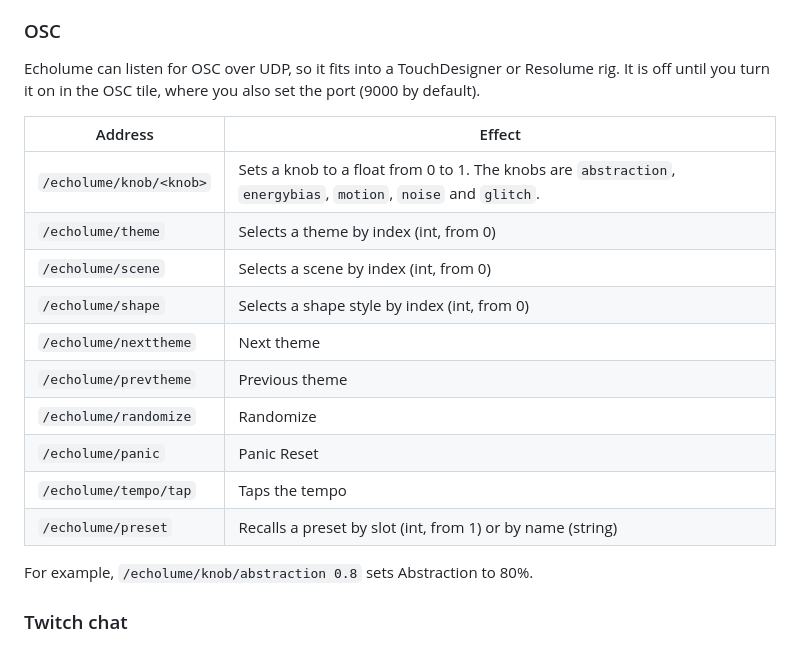
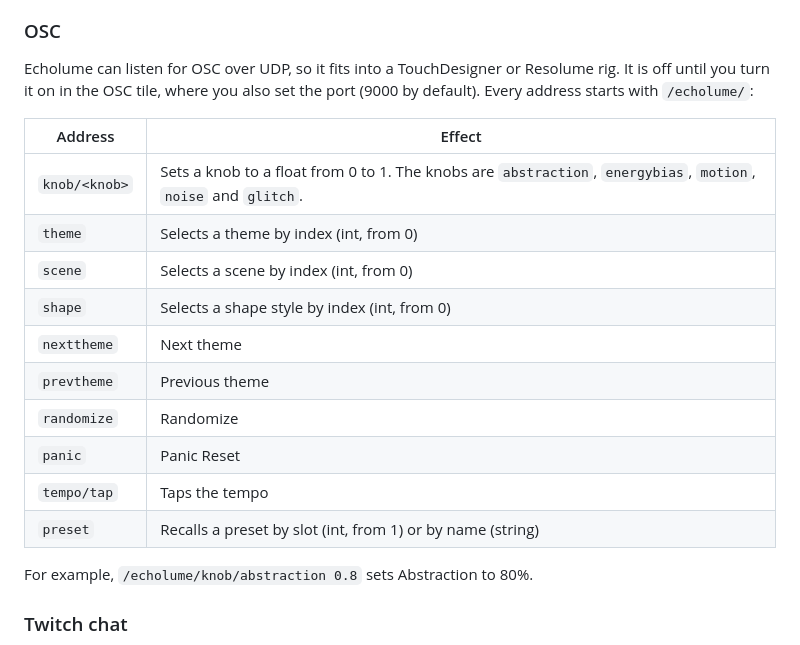
Before and after one commit to JarlLyng/echolume, a Markdown page: README.md, the part around the change. Rendered like a GitHub page.

Commit message:
docs: shared OSC prefix stated once, so the table fits a phone (#221)
Co-Authored-By: Claude Opus 5.5 <noreply@anthropic.com>

```diff
--- a/README.md
+++ b/README.md
@@ -54,20 +54,20 @@ MIDI Learn works with any class-compliant MIDI controller. In the MIDI tile, tur
 
 ### OSC
 
-Echolume can listen for OSC over UDP, so it fits into a TouchDesigner or Resolume rig. It is off until you turn it on in the OSC tile, where you also set the port (9000 by default).
+Echolume can listen for OSC over UDP, so it fits into a TouchDesigner or Resolume rig. It is off until you turn it on in the OSC tile, where you also set the port (9000 by default). Every address starts with `/echolume/`:
 
 | Address | Effect |
 |---------|--------|
-| `/echolume/knob/<knob>` | Sets a knob to a float from 0 to 1. The knobs are `abstraction`, `energybias`, `motion`, `noise` and `glitch`. |
-| `/echolume/theme` | Selects a theme by index (int, from 0) |
-| `/echolume/scene` | Selects a scene by index (int, from 0) |
-| `/echolume/shape` | Selects a shape style by index (int, from 0) |
-| `/echolume/nexttheme` | Next theme |
-| `/echolume/prevtheme` | Previous theme |
-| `/echolume/randomize` | Randomize |
-| `/echolume/panic` | Panic Reset |
-| `/echolume/tempo/tap` | Taps the tempo |
-| `/echolume/preset` | Recalls a preset by slot (int, from 1) or by name (string) |
+| `knob/<knob>` | Sets a knob to a float from 0 to 1. The knobs are `abstraction`, `energybias`, `motion`, `noise` and `glitch`. |
+| `theme` | Selects a theme by index (int, from 0) |
+| `scene` | Selects a scene by index (int, from 0) |
+| `shape` | Selects a shape style by index (int, from 0) |
+| `nexttheme` | Next theme |
+| `prevtheme` | Previous theme |
+| `randomize` | Randomize |
+| `panic` | Panic Reset |
+| `tempo/tap` | Taps the tempo |
+| `preset` | Recalls a preset by slot (int, from 1) or by name (string) |
 
 For example, `/echolume/knob/abstraction 0.8` sets Abstraction to 80%.
 
```
